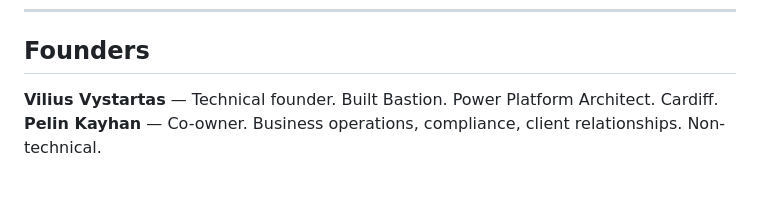
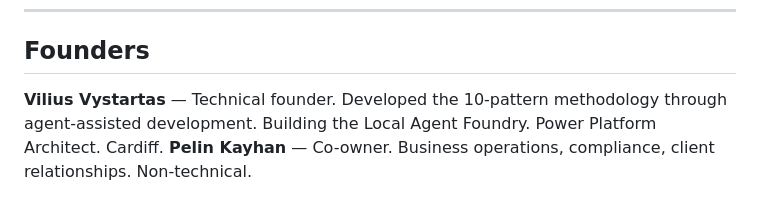
Before and after one commit to workswithagents/works-with-agents, a Markdown page: .dev/decisions.md, the part around the change. GitHub-like rendering; blank space fills up the shorter version.

Commit message:
fix: remove 'Built Bastion' framing from .dev decisions

```diff
--- a/.dev/decisions.md
+++ b/.dev/decisions.md
@@ -105,5 +105,5 @@ If adoption warrants standards-track treatment.
 
 ## Founders
 
-**Vilius Vystartas** — Technical founder. Built Bastion. Power Platform Architect. Cardiff.
+**Vilius Vystartas** — Technical founder. Developed the 10-pattern methodology through agent-assisted development. Building the Local Agent Foundry. Power Platform Architect. Cardiff.
 **Pelin Kayhan** — Co-owner. Business operations, compliance, client relationships. Non-technical.
```
